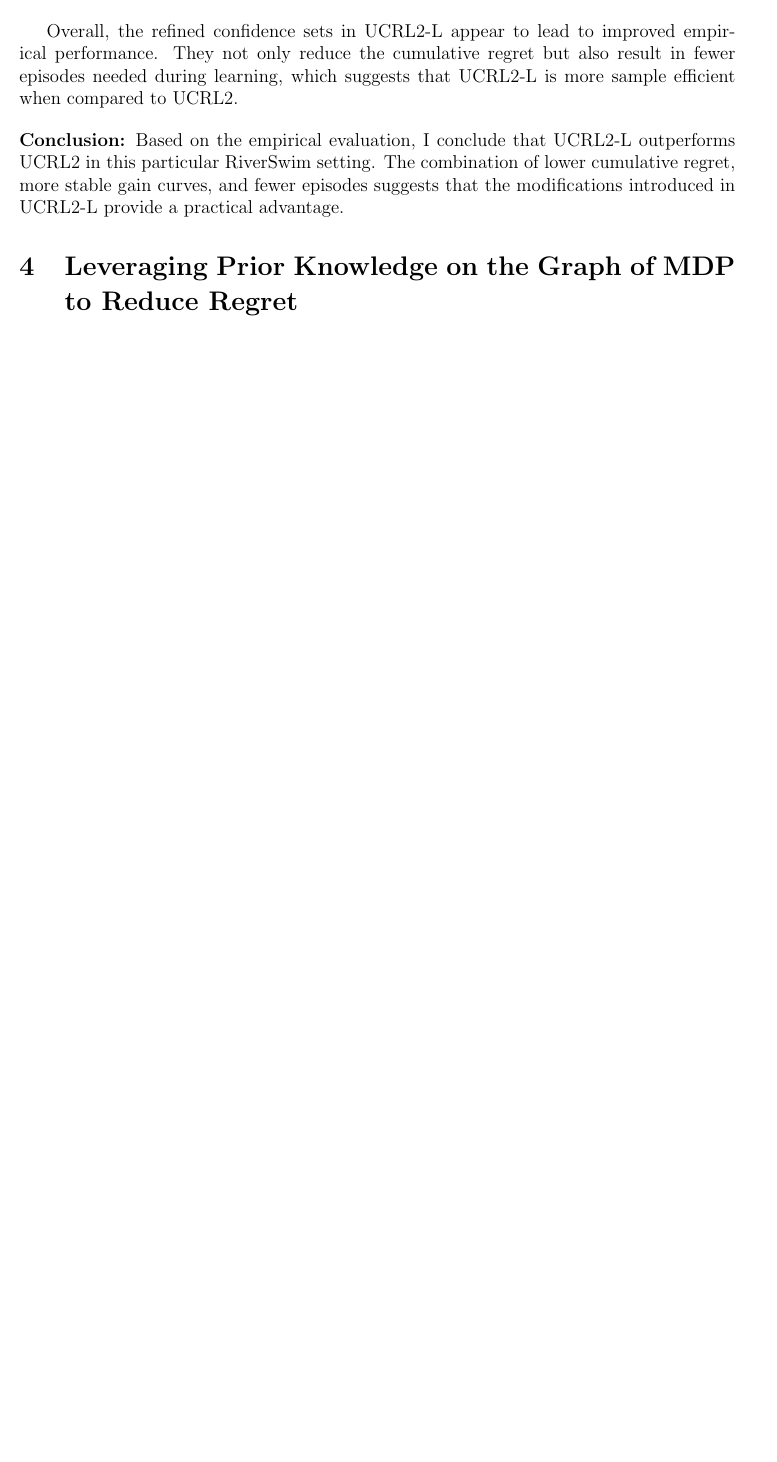
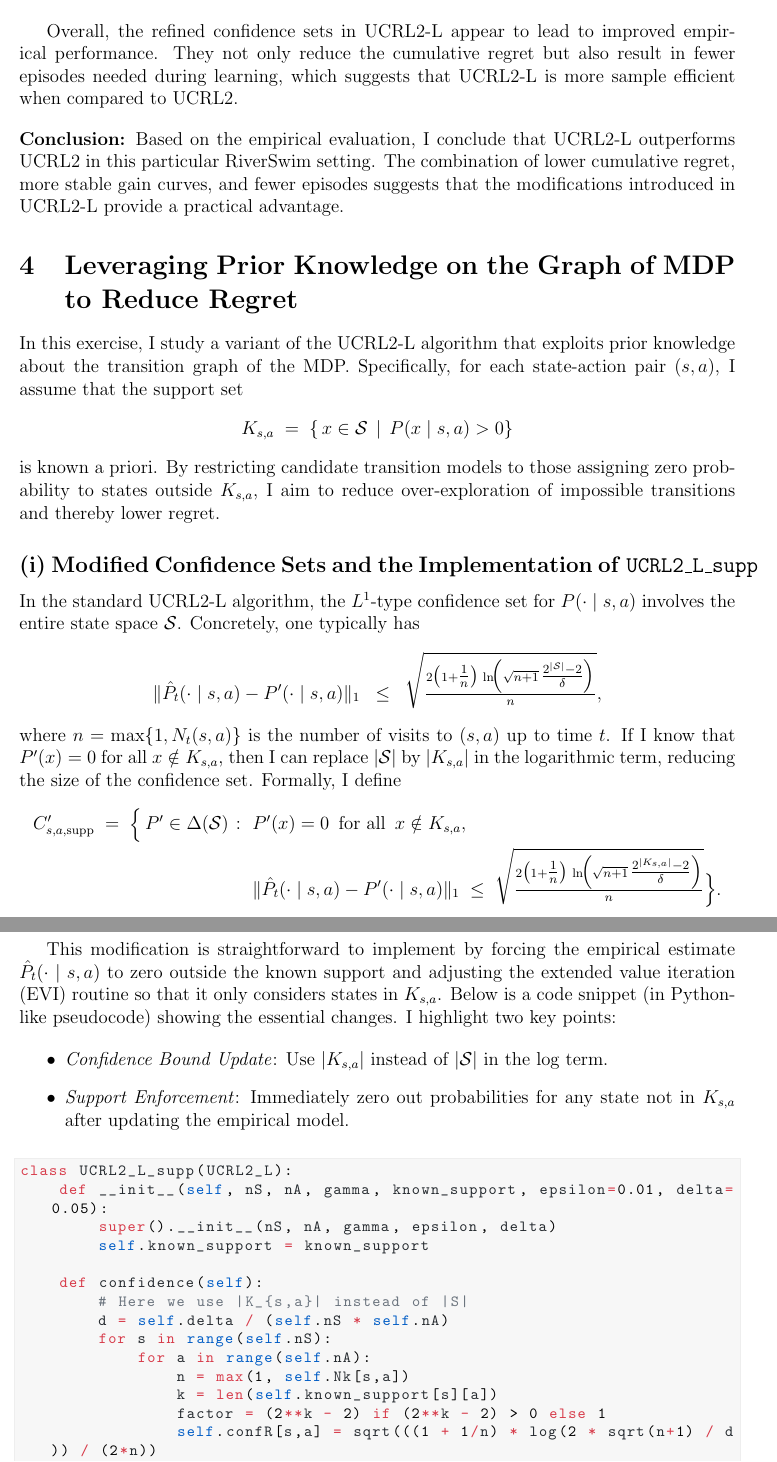
Before and after one commit to davide-marchi/Online-and-Reinforcement-Learning, a LaTeX problem sheet (Home Assignment 8/OReL HA8 Davide Marchi.tex, which reads Home Assignment 8/4.tex): part of page 9 of 9 before the commit and two parts of pages 9 and 10 of 12 after it, the two joined at a grey line, cut so that both start at the same text, the shorter picture padded with empty space. Compiled offline with pdfLaTeX.

Commit message:
Done ex 4

```diff
--- /dev/null
+++ b/Home Assignment 8/4.tex
@@ -0,0 +1,58 @@
+In this exercise, I study a variant of the UCRL2-L algorithm that exploits prior knowledge about the transition graph of the MDP. Specifically, for each state-action pair $(s,a)$, I assume that the support set
+\[
+K_{s,a} \;=\; \{\,x \in \mathcal{S} \,\mid\, P(x \mid s,a) > 0\}
+\]
+is known a priori. By restricting candidate transition models to those assigning zero probability to states outside $K_{s,a}$, I aim to reduce over-exploration of impossible transitions and thereby lower regret.
+
+\subsection*{(i) Modified Confidence Sets and the Implementation of \texttt{UCRL2\_L\_supp}}
+
+In the standard UCRL2-L algorithm, the $L^1$-type confidence set for $P(\cdot\mid s,a)$ involves the entire state space $\mathcal{S}$. Concretely, one typically has
+\[
+\|\hat{P}_t(\cdot\mid s,a) - P'(\cdot\mid s,a)\|_1
+\;\;\le\;\;
+\sqrt{
+\tfrac{2\bigl(1+\tfrac{1}{n}\bigr)\,\ln\!\Bigl(\sqrt{n+1}\,\tfrac{2^{|\mathcal{S}|}-2}{\delta}\Bigr)}
+{n}
+},
+\]
+where $n = \max\{1, N_t(s,a)\}$ is the number of visits to $(s,a)$ up to time $t$. If I know that $P'(x) = 0$ for all $x \notin K_{s,a}$, then I can replace $|\mathcal{S}|$ by $|K_{s,a}|$ in the logarithmic term, reducing the size of the confidence set. Formally, I define
+\[
+\begin{aligned}
+C'_{s,a,\text{supp}} \;=\; \Bigl\{
+\,P' \in \Delta(\mathcal{S})
+\;\colon\;&P'(x) = 0 \,\text{ for all }\, x \notin K_{s,a},\\
+&\|\hat{P}_t(\cdot\mid s,a) - P'(\cdot\mid s,a)\|_1
+\;\le\;
+\sqrt{
+\tfrac{2\bigl(1+\tfrac{1}{n}\bigr)\,\ln\!\Bigl(\sqrt{n+1}\,\tfrac{2^{|K_{s,a}|}-2}{\delta}\Bigr)}
+{n}
+}
+\Bigr\}.
+\end{aligned}
+\]
+
+This modification is straightforward to implement by forcing the empirical estimate $\hat{P}_t(\cdot\mid s,a)$ to zero outside the known support and adjusting the extended value iteration (EVI) routine so that it only considers states in $K_{s,a}$. Below is a code snippet (in Python-like pseudocode) showing the essential changes. I highlight two key points:
+
+\begin{itemize}
+  \item \emph{Confidence Bound Update}: Use $|K_{s,a}|$ instead of $|\mathcal{S}|$ in the log term.
+  \item \emph{Support Enforcement}: Immediately zero out probabilities for any state not in $K_{s,a}$ after updating the empirical model.
+\end{itemize}
+
+\begin{lstlisting}[language=Python]
+class UCRL2_L_supp(UCRL2_L):
+    def __init__(self, nS, nA, gamma, known_support, epsilon=0.01, delta=0.05):
+        super().__init__(nS, nA, gamma, epsilon, delta)
+        self.known_support = known_support
+
+    def confidence(self):
+        # Here we use |K_{s,a}| instead of |S|
+        d = self.delta / (self.nS * self.nA)
+        for s in range(self.nS):
+            for a in range(self.nA):
+                n = max(1, self.Nk[s,a])
+                k = len(self.known_support[s][a])
+                factor = (2**k - 2) if (2**k - 2) > 0 else 1
+                self.confR[s,a] = sqrt(((1 + 1/n) * log(2 * sqrt(n+1) / d)) / (2*n))
+                self.confP[s,a] = sqrt((2*(1 + 1/n) * log(sqrt(n+1)*factor / d)) / n)
+
+    def new_episode(self):
```
Also changed, not shown: Home Assignment 8/Code/ex4-UCRL2_L.py (+2 -2 lines), Home Assignment 8/OReL HA8 Davide Marchi.tex (+1 -1 lines), Home Assignment 8/Code/4/Figure_UCRL2_L_cumulative_regret.png, Home Assignment 8/Code/4/Figure_UCRL2_L_supp_cumulative_regret_supp.png, Home Assignment 8/OReL HA8 Davide Marchi.pdf, Home Assignment 8/4.tex (48 more changed lines), 5 other files.
